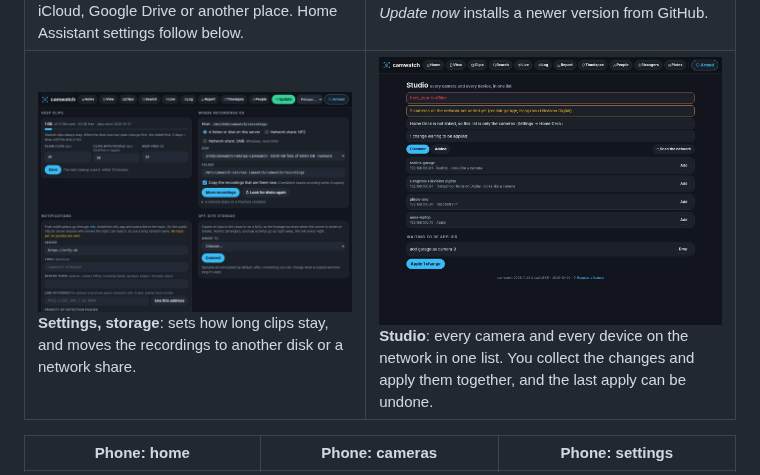
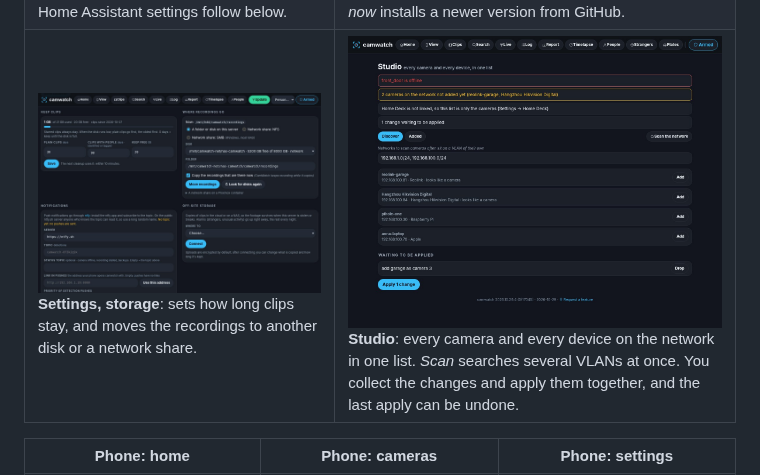
Before and after one commit to johanhoel/Amplitude, a Markdown page: CamWatch/README.md, the part around the change. Drawn GitHub-style; pictures changed too: CamWatch/docs/screenshots/studio.jpg.

```diff
--- a/CamWatch/README.md
+++ b/CamWatch/README.md
@@ -46,7 +46,7 @@ Self-hosted camera service for one RTSP camera: motion and object detection (YOL
 | ![Settings](docs/screenshots/settings.jpg)<br>**Settings**: shows the sections in pairs, side by side on a wide screen. | ![Request a feature](docs/screenshots/requests.jpg)<br>**Request a feature**: sends your idea to GitHub as an issue and shows whether it is done. |
 | ![Strangers](docs/screenshots/strangers.jpg)<br>**Strangers**: groups unknown faces that come back. You name each person once. | ![Cameras](docs/screenshots/settings-cameras.jpg)<br>**Settings, cameras**: holds up to 4 cameras. *Find* searches your network for cameras. |
 | ![Off-site](docs/screenshots/settings-offsite.jpg)<br>**Settings, off-site copies**: copies clips to iCloud, Google Drive or another place. Home Assistant settings follow below. | ![Updates](docs/screenshots/settings-updates.jpg)<br>**Settings, updates**: shows the running version. *Update now* installs a newer version from GitHub. |
-| ![Storage](docs/screenshots/settings-storage.jpg)<br>**Settings, storage**: sets how long clips stay, and moves the recordings to another disk or a network share. | ![Studio](docs/screenshots/studio.jpg)<br>**Studio**: every camera and every device on the network in one list. You collect the changes and apply them together, and the last apply can be undone. |
+| ![Storage](docs/screenshots/settings-storage.jpg)<br>**Settings, storage**: sets how long clips stay, and moves the recordings to another disk or a network share. | ![Studio](docs/screenshots/studio.jpg)<br>**Studio**: every camera and every device on the network in one list. *Scan* searches several VLANs at once. You collect the changes and apply them together, and the last apply can be undone. |
 
 | Phone: home | Phone: cameras | Phone: settings |
 |---|---|---|
```
Also changed, not shown: CamWatch/CHANGELOG.md (+3 -0 lines), 3 other files.
